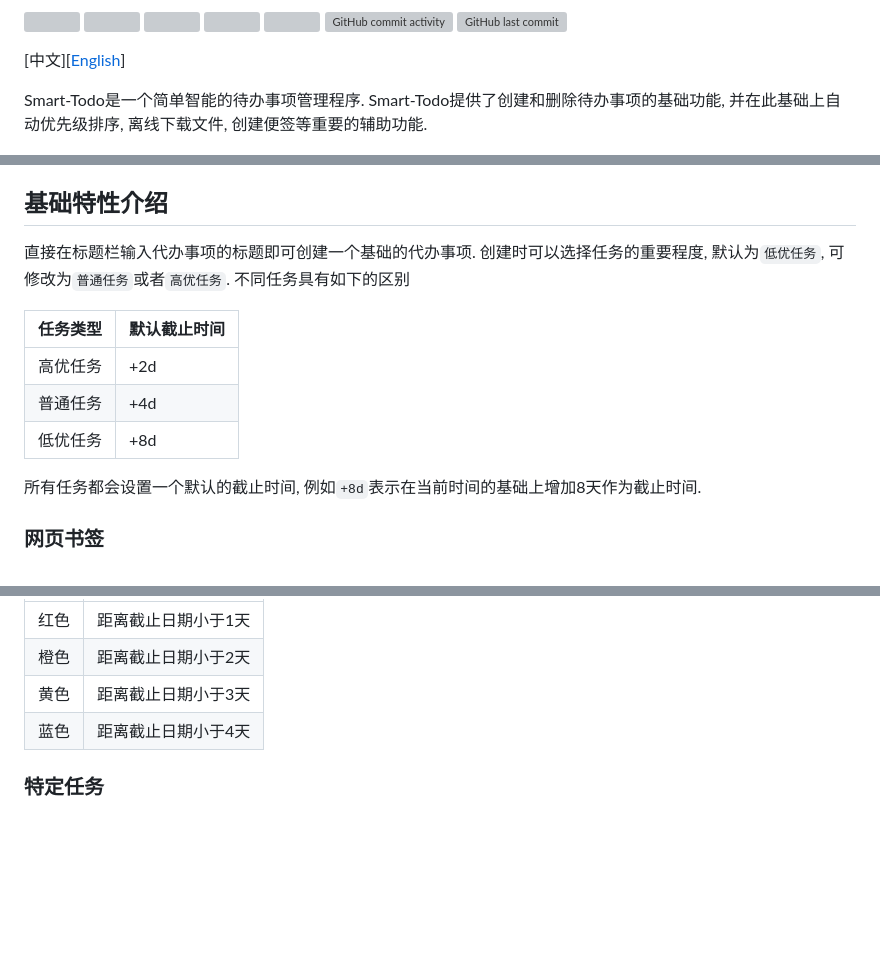
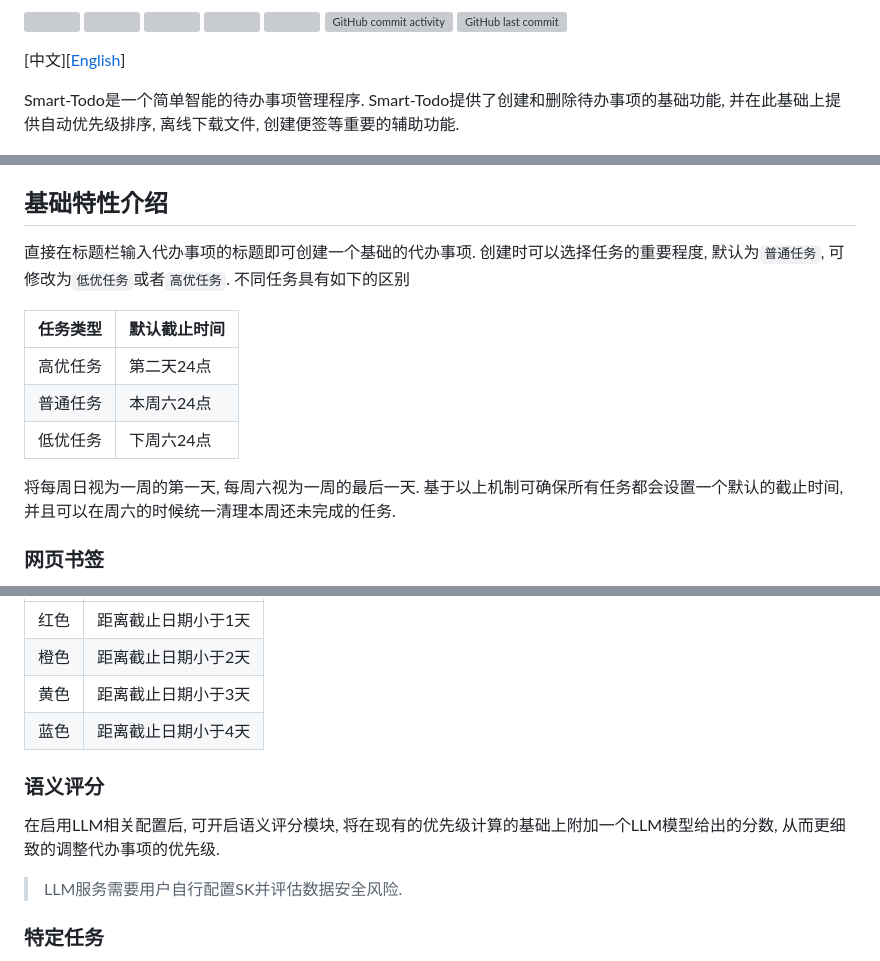
Before and after one commit to LiZeC123/SmartTodo, a Markdown page: README.md, 3 parts joined by grey strips. GitHub-like rendering; blank space fills up the shorter version; grey boxes are pictures that could not be loaded.

```diff
--- a/README.md
+++ b/README.md
@@ -10,7 +10,7 @@ Smart-Todo 待办管理器
 
 [中文][[English](https://deepwiki.com/LiZeC123/SmartTodo)]
 
-Smart-Todo是一个简单智能的待办事项管理程序. Smart-Todo提供了创建和删除待办事项的基础功能, 并在此基础上自动优先级排序, 离线下载文件, 创建便签等重要的辅助功能.
+Smart-Todo是一个简单智能的待办事项管理程序. Smart-Todo提供了创建和删除待办事项的基础功能, 并在此基础上提供自动优先级排序, 离线下载文件, 创建便签等重要的辅助功能.
 
 ![SmartTodo项目截图](doc/image/首页展示.png)
 
@@ -136,16 +137,16 @@ docker build . --file docker/Dockerfile --tag ghcr.io/lizec123/smart-todo
 基础特性介绍
 -------------
 
-直接在标题栏输入代办事项的标题即可创建一个基础的代办事项. 创建时可以选择任务的重要程度, 默认为`低优任务`, 可修改为`普通任务`或者`高优任务`. 不同任务具有如下的区别
+直接在标题栏输入代办事项的标题即可创建一个基础的代办事项. 创建时可以选择任务的重要程度, 默认为`普通任务`, 可修改为`低优任务`或者`高优任务`. 不同任务具有如下的区别
 
 
 | 任务类型 | 默认截止时间 |
 | -------- | ------------ |
-| 高优任务 | +2d          |
-| 普通任务 | +4d          |
-| 低优任务 | +8d          |
+| 高优任务 | 第二天24点   |
+| 普通任务 | 本周六24点   |
+| 低优任务 | 下周六24点   |
 
-所有任务都会设置一个默认的截止时间, 例如`+8d`表示在当前时间的基础上增加8天作为截止时间.
+将每周日视为一周的第一天, 每周六视为一周的最后一天. 基于以上机制可确保所有任务都会设置一个默认的截止时间, 并且可以在周六的时候统一清理本周还未完成的任务.
 
 
 ### 网页书签
@@ -297,6 +298,12 @@ docker build . --file docker/Dockerfile --tag ghcr.io/lizec123/smart-todo
 | 蓝色 | 距离截止日期小于4天 |
 
 
+### 语义评分
+
+在启用LLM相关配置后, 可开启语义评分模块, 将在现有的优先级计算的基础上附加一个LLM模型给出的分数, 从而更细致的调整代办事项的优先级.
+
+> LLM服务需要用户自行配置SK并评估数据安全风险.
+
 ### 特定任务
 
 特定任务在每周的特定的一天触发, 属于最高优先级的任务. 特定任务触发时, 会在当前时间的基础上将优先级提高 100 天
```
Also changed, not shown: other parts of README.md (+7 -6 lines).
